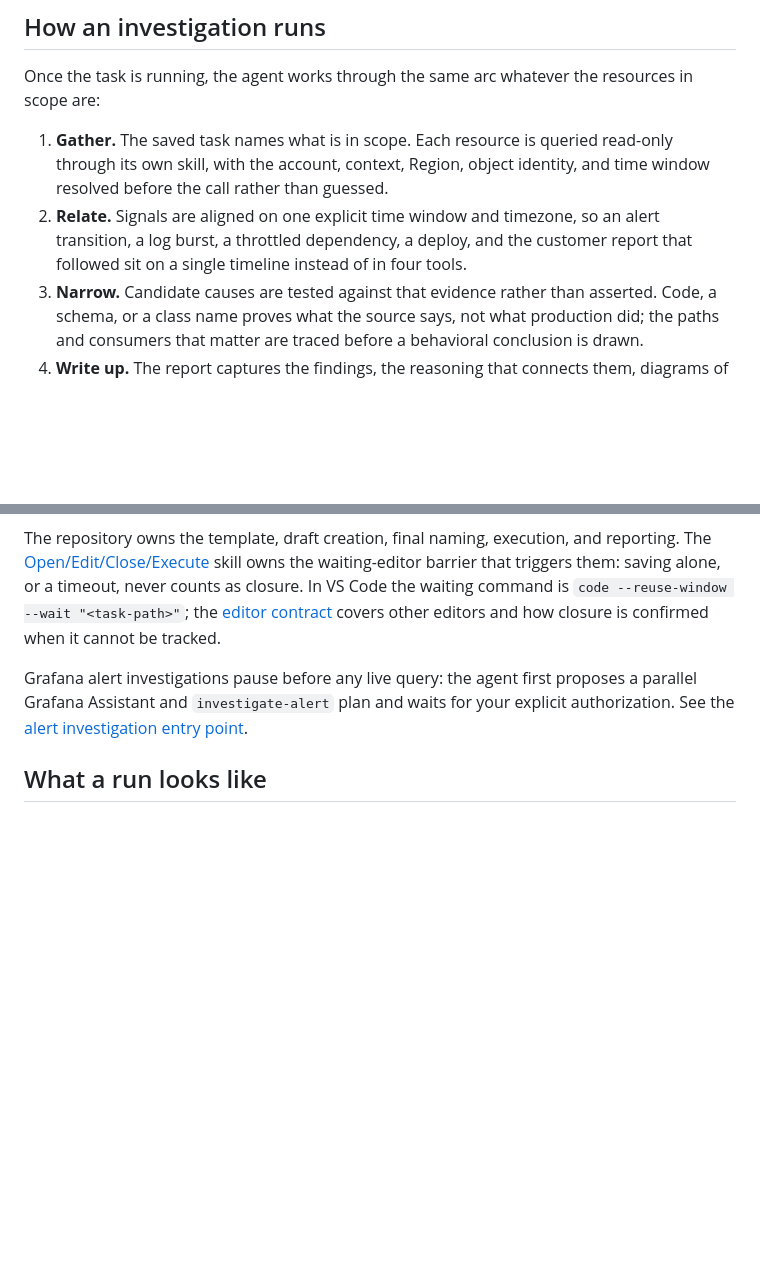
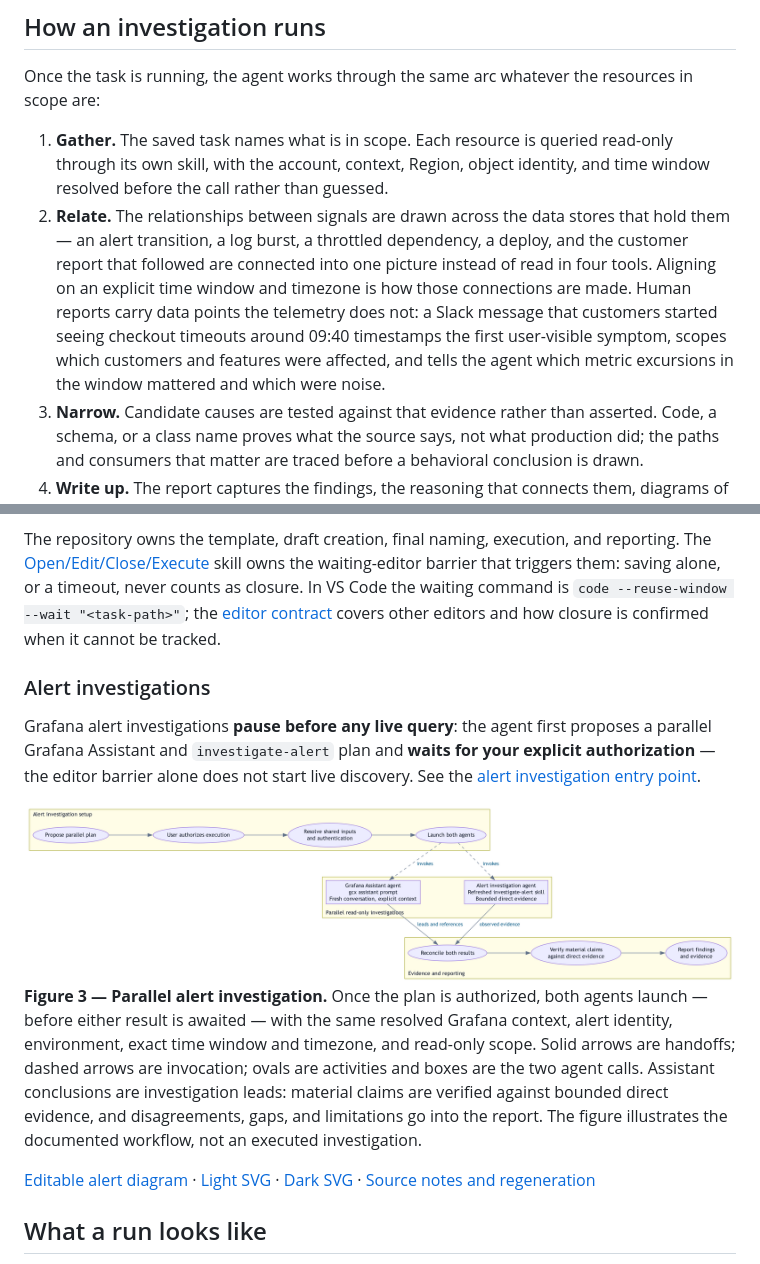
Before and after one commit to orenlion1/investigation-skills, a Markdown page: README.md, 2 parts joined by grey strips. Drawn GitHub-style; pictures changed too: diagrams/DIAGRAM-parallel-alert-investigation-light.png (added); blank space fills up the shorter version.

Commit message:
docs: illustrate parallel alert investigations (#15)

```diff
--- a/README.md
+++ b/README.md
@@ -100,10 +100,15 @@ resources in scope are:
 1. **Gather.** The saved task names what is in scope. Each resource is queried
    read-only through its own skill, with the account, context, Region, object
    identity, and time window resolved before the call rather than guessed.
-2. **Relate.** Signals are aligned on one explicit time window and timezone, so
-   an alert transition, a log burst, a throttled dependency, a deploy, and the
-   customer report that followed sit on a single timeline instead of in four
-   tools.
+2. **Relate.** The relationships between signals are drawn across the data
+   stores that hold them — an alert transition, a log burst, a throttled
+   dependency, a deploy, and the customer report that followed are connected
+   into one picture instead of read in four tools. Aligning on an explicit time
+   window and timezone is how those connections are made. Human reports carry
+   data points the telemetry does not: a Slack message that customers started
+   seeing checkout timeouts around 09:40 timestamps the first user-visible
+   symptom, scopes which customers and features were affected, and tells the
+   agent which metric excursions in the window mattered and which were noise.
 3. **Narrow.** Candidate causes are tested against that evidence rather than
    asserted. Code, a schema, or a class name proves what the source says, not
    what production did; the paths and consumers that matter are traced before a
@@ -163,10 +168,32 @@ timeout, never counts as closure. In VS Code the waiting command is
 [editor contract](skills/open-edit-close-execute/references/open-edit-close-execute.md)
 covers other editors and how closure is confirmed when it cannot be tracked.
 
-Grafana alert investigations pause before any live query: the agent first
-proposes a parallel Grafana Assistant and `investigate-alert` plan and waits for
-your explicit authorization. See the
+### Alert investigations
+
+Grafana alert investigations **pause before any live query**: the agent first
+proposes a parallel Grafana Assistant and `investigate-alert` plan and **waits
+for your explicit authorization** — the editor barrier alone does not start
+live discovery. See the
 [alert investigation entry point](AGENTS.md#grafana-investigation-entry-point).
+
+<picture>
+  <source media="(prefers-color-scheme: dark)" srcset="diagrams/DIAGRAM-parallel-alert-investigation-dark.png">
+  <img alt="An authorized plan launches Grafana Assistant and direct alert investigation in parallel, then reconciles their results, verifies claims, and produces a report." src="diagrams/DIAGRAM-parallel-alert-investigation-light.png">
+</picture>
+
+**Figure 3 — Parallel alert investigation.** Once the plan is authorized, both
+agents launch — before either result is awaited — with the same resolved
+Grafana context, alert identity, environment, exact time window and timezone,
+and read-only scope. Solid arrows are handoffs; dashed arrows are invocation;
+ovals are activities and boxes are the two agent calls. Assistant conclusions
+are investigation leads: material claims are verified against bounded direct
+evidence, and disagreements, gaps, and limitations go into the report. The
+figure illustrates the documented workflow, not an executed investigation.
+
+[Editable alert diagram](diagrams/DIAGRAM-parallel-alert-investigation.dot) ·
+[Light SVG](diagrams/DIAGRAM-parallel-alert-investigation-light.svg) ·
+[Dark SVG](diagrams/DIAGRAM-parallel-alert-investigation-dark.svg) ·
+[Source notes and regeneration](diagrams/DIAGRAM-parallel-alert-investigation.md)
 
 ## What a run looks like
 
```
Also changed, not shown: diagrams/DIAGRAM-parallel-alert-investigation.md (added, +34 -0 lines), diagrams/DIAGRAM-parallel-alert-investigation-dark.png (added), 6 other files.
